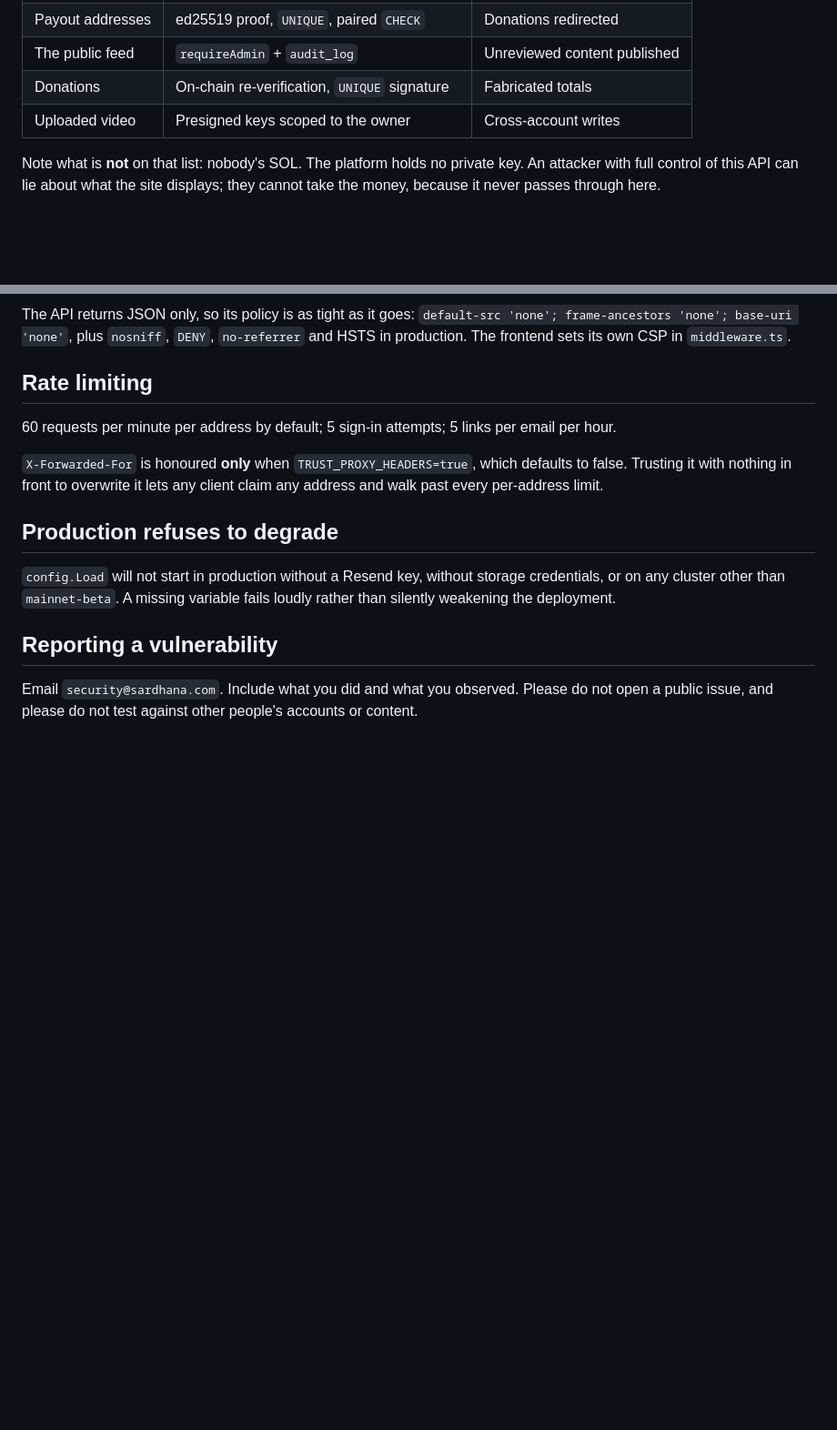
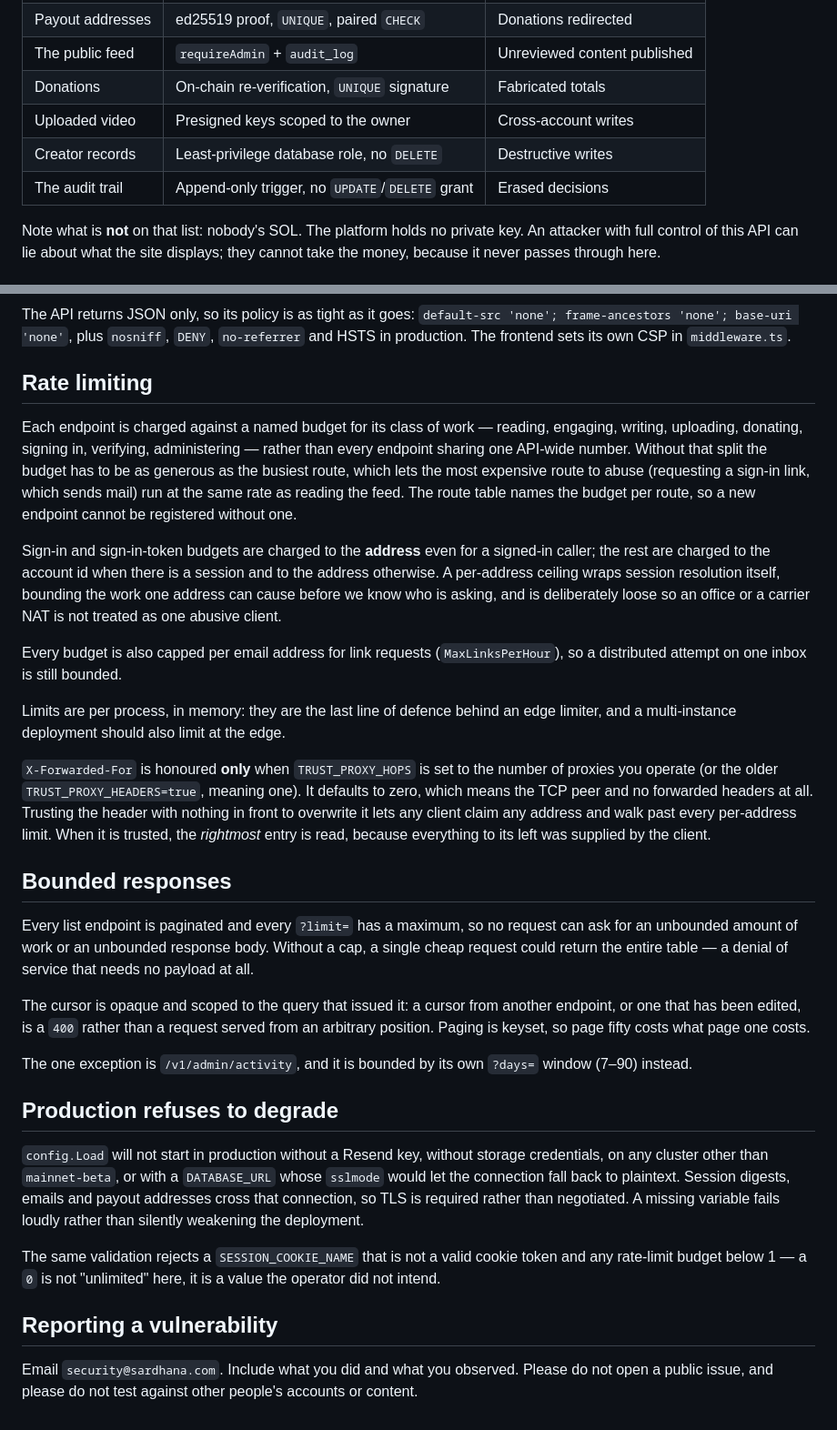
Before and after one commit to devWisz/hustle_on, a Markdown page: docs/security.md, 2 parts joined by grey strips. Shown at 91% size. GitHub-like rendering; blank space fills up the shorter version.

```diff
--- a/docs/security.md
+++ b/docs/security.md
@@ -12,6 +12,8 @@ verification.
 | The public feed | `requireAdmin` + `audit_log` | Unreviewed content published |
 | Donations | On-chain re-verification, `UNIQUE` signature | Fabricated totals |
 | Uploaded video | Presigned keys scoped to the owner | Cross-account writes |
+| Creator records | Least-privilege database role, no `DELETE` | Destructive writes |
+| The audit trail | Append-only trigger, no `UPDATE`/`DELETE` grant | Erased decisions |
 
 Note what is **not** on that list: nobody's SOL. The platform holds no private
 key. An attacker with full control of this API can lie about what the site
@@ -114,18 +169,62 @@ The API returns JSON only, so its policy is as tight as it goes:
 
 ## Rate limiting
 
-60 requests per minute per address by default; 5 sign-in attempts; 5 links per
-email per hour.
+Each endpoint is charged against a named budget for its class of work — reading,
+engaging, writing, uploading, donating, signing in, verifying, administering —
+rather than every endpoint sharing one API-wide number. Without that split the
+budget has to be as generous as the busiest route, which lets the most expensive
+route to abuse (requesting a sign-in link, which sends mail) run at the same rate
+as reading the feed. The route table names the budget per route, so a new
+endpoint cannot be registered without one.
 
-`X-Forwarded-For` is honoured **only** when `TRUST_PROXY_HEADERS=true`, which
-defaults to false. Trusting it with nothing in front to overwrite it lets any
-client claim any address and walk past every per-address limit.
+Sign-in and sign-in-token budgets are charged to the **address** even for a
+signed-in caller; the rest are charged to the account id when there is a session
+and to the address otherwise. A per-address ceiling wraps session resolution
+itself, bounding the work one address can cause before we know who is asking, and
+is deliberately loose so an office or a carrier NAT is not treated as one abusive
+client.
+
+Every budget is also capped per email address for link requests
+(`MaxLinksPerHour`), so a distributed attempt on one inbox is still bounded.
+
+Limits are per process, in memory: they are the last line of defence behind an
+edge limiter, and a multi-instance deployment should also limit at the edge.
+
+`X-Forwarded-For` is honoured **only** when `TRUST_PROXY_HOPS` is set to the
+number of proxies you operate (or the older `TRUST_PROXY_HEADERS=true`, meaning
+one). It defaults to zero, which means the TCP peer and no forwarded headers at
+all. Trusting the header with nothing in front to overwrite it lets any client
+claim any address and walk past every per-address limit. When it is trusted, the
+*rightmost* entry is read, because everything to its left was supplied by the
+client.
+
+## Bounded responses
+
+Every list endpoint is paginated and every `?limit=` has a maximum, so no request
+can ask for an unbounded amount of work or an unbounded response body. Without a
+cap, a single cheap request could return the entire table — a denial of service
+that needs no payload at all.
+
+The cursor is opaque and scoped to the query that issued it: a cursor from
+another endpoint, or one that has been edited, is a `400` rather than a request
+served from an arbitrary position. Paging is keyset, so page fifty costs what
+page one costs.
+
+The one exception is `/v1/admin/activity`, and it is bounded by its own `?days=`
+window (7–90) instead.
 
 ## Production refuses to degrade
 
 `config.Load` will not start in production without a Resend key, without storage
-credentials, or on any cluster other than `mainnet-beta`. A missing variable
-fails loudly rather than silently weakening the deployment.
+credentials, on any cluster other than `mainnet-beta`, or with a `DATABASE_URL`
+whose `sslmode` would let the connection fall back to plaintext. Session digests,
+emails and payout addresses cross that connection, so TLS is required rather than
+negotiated. A missing variable fails loudly rather than silently weakening the
+deployment.
+
+The same validation rejects a `SESSION_COOKIE_NAME` that is not a valid cookie
+token and any rate-limit budget below 1 — a `0` is not "unlimited" here, it is a
+value the operator did not intend.
 
 ## Reporting a vulnerability
 
```
Also changed, not shown: other parts of docs/security.md (+57 -4 lines).
